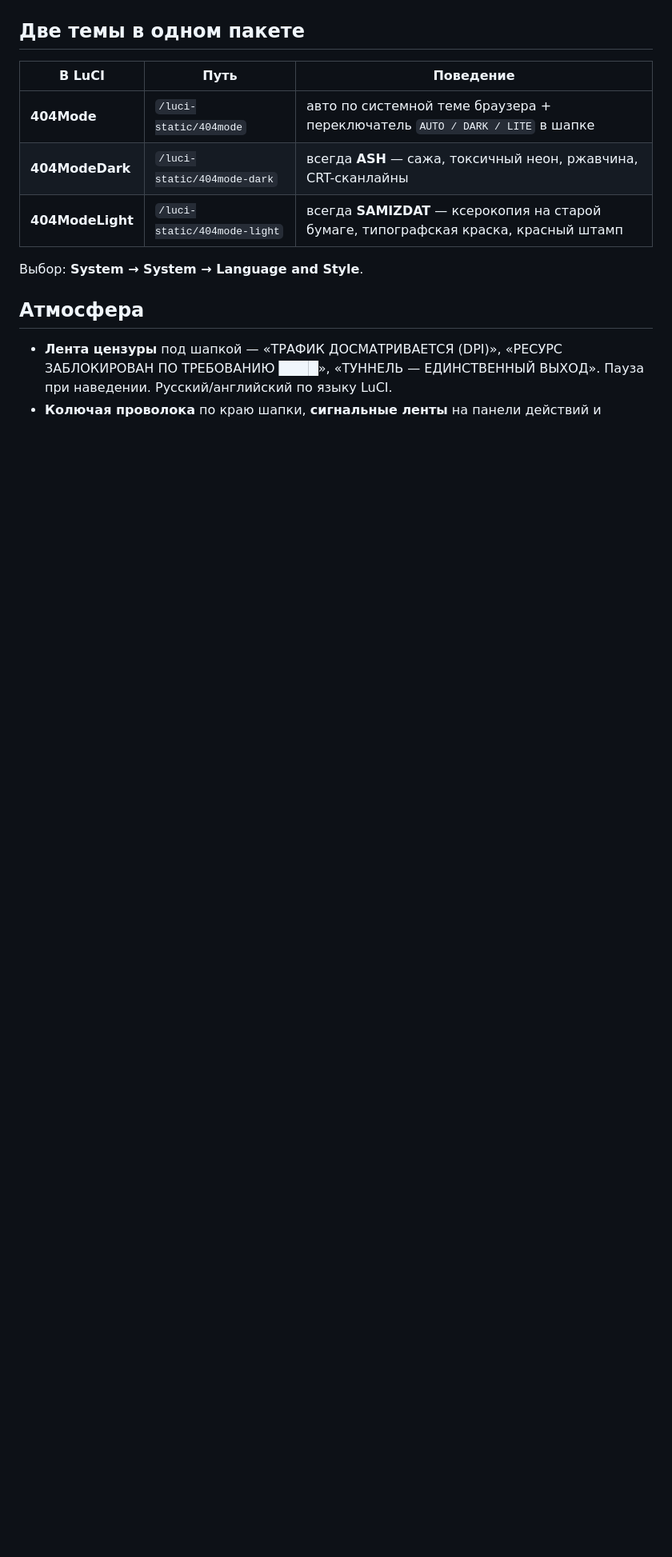
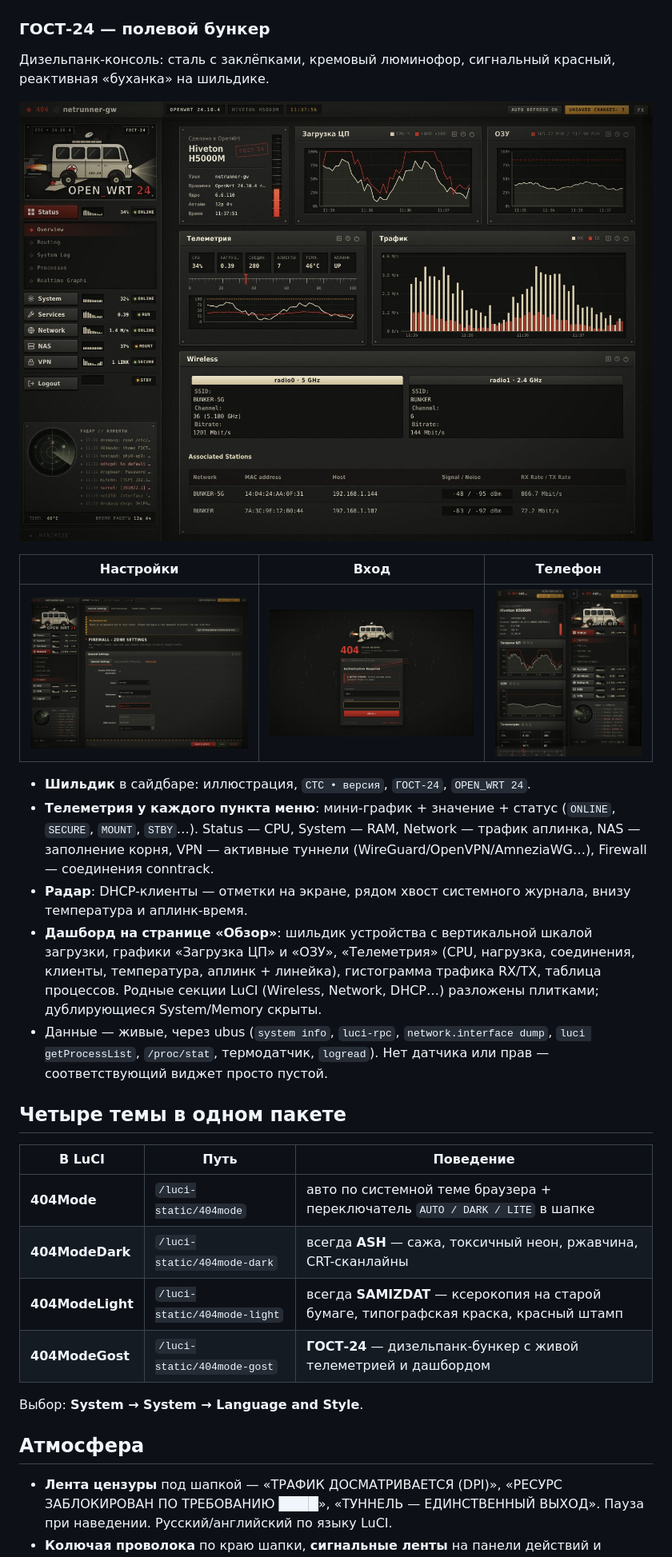
Before and after one commit to dontbass/404-Mode, a Markdown page: README.md, the part around one of its changes. Shown at 80% size. GitHub-like rendering; pictures changed too: docs/gost-login.jpg (added), docs/gost-mobile.jpg (added), docs/gost-overview.jpg (added); blank space fills up the shorter version.

```diff
--- a/README.md
+++ b/README.md
@@ -12,13 +12,30 @@
 
 ![Mobile](docs/mobile.jpg)
 
-## Две темы в одном пакете
+### ГОСТ-24 — полевой бункер
+
+Дизельпанк-консоль: сталь с заклёпками, кремовый люминофор, сигнальный красный, реактивная «буханка» на шильдике.
+
+![ГОСТ-24](docs/gost-overview.jpg)
+
+| Настройки | Вход | Телефон |
+|---|---|---|
+| ![ГОСТ-24 settings](docs/gost-settings.jpg) | ![ГОСТ-24 login](docs/gost-login.jpg) | ![ГОСТ-24 mobile](docs/gost-mobile.jpg) |
+
+- **Шильдик** в сайдбаре: иллюстрация, `СТС • версия`, `ГОСТ-24`, `OPEN_WRT 24`.
+- **Телеметрия у каждого пункта меню**: мини-график + значение + статус (`ONLINE`, `SECURE`, `MOUNT`, `STBY`…). Status — CPU, System — RAM, Network — трафик аплинка, NAS — заполнение корня, VPN — активные туннели (WireGuard/OpenVPN/AmneziaWG…), Firewall — соединения conntrack.
+- **Радар**: DHCP-клиенты — отметки на экране, рядом хвост системного журнала, внизу температура и аплинк-время.
+- **Дашборд на странице «Обзор»**: шильдик устройства с вертикальной шкалой загрузки, графики «Загрузка ЦП» и «ОЗУ», «Телеметрия» (CPU, нагрузка, соединения, клиенты, температура, аплинк + линейка), гистограмма трафика RX/TX, таблица процессов. Родные секции LuCI (Wireless, Network, DHCP…) разложены плитками; дублирующиеся System/Memory скрыты.
+- Данные — живые, через ubus (`system info`, `luci-rpc`, `network.interface dump`, `luci getProcessList`, `/proc/stat`, термодатчик, `logread`). Нет датчика или прав — соответствующий виджет просто пустой.
+
+## Четыре темы в одном пакете
 
 | В LuCI | Путь | Поведение |
 |---|---|---|
 | **404Mode** | `/luci-static/404mode` | авто по системной теме браузера + переключатель `AUTO / DARK / LITE` в шапке |
 | **404ModeDark** | `/luci-static/404mode-dark` | всегда **ASH** — сажа, токсичный неон, ржавчина, CRT-сканлайны |
 | **404ModeLight** | `/luci-static/404mode-light` | всегда **SAMIZDAT** — ксерокопия на старой бумаге, типографская краска, красный штамп |
+| **404ModeGost** | `/luci-static/404mode-gost` | **ГОСТ-24** — дизельпанк-бункер с живой телеметрией и дашбордом |
 
 Выбор: **System → System → Language and Style**.
 
```
Also changed, not shown: other parts of README.md (+9 -3 lines), 12 other files.
